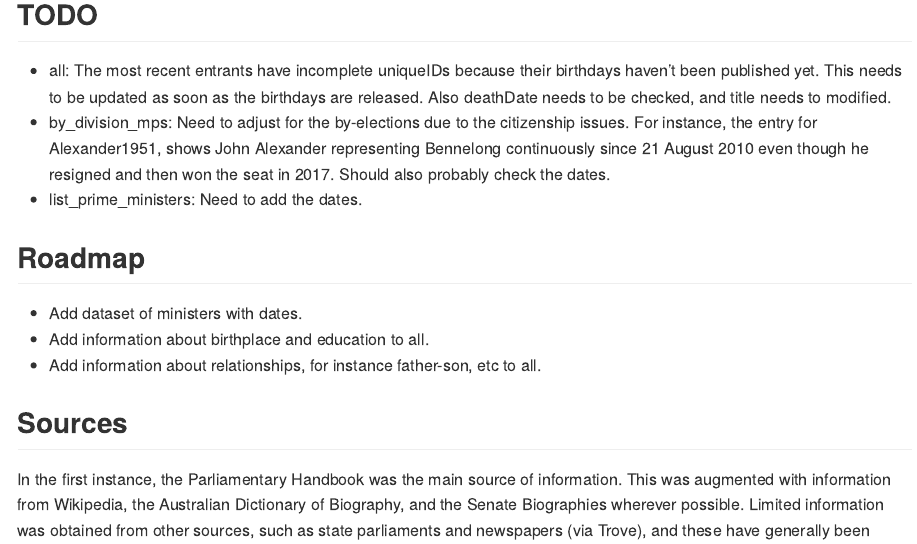
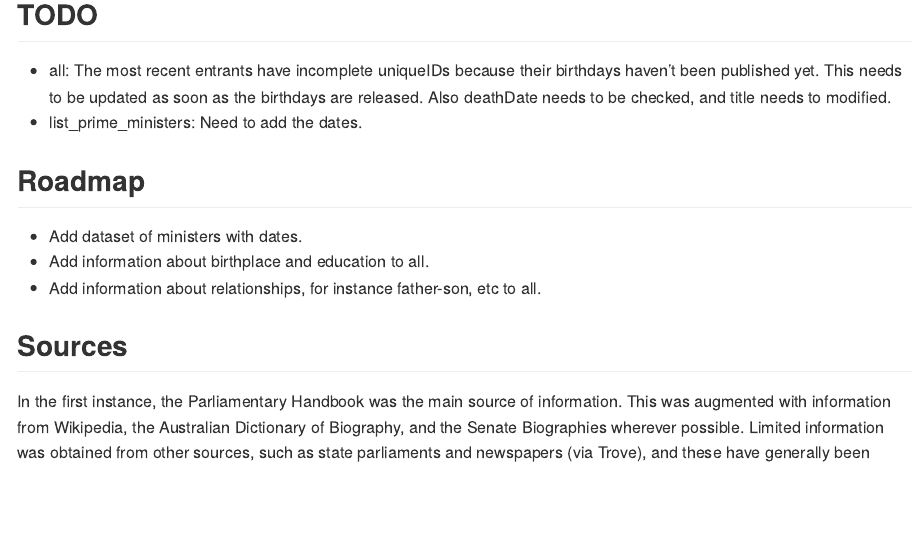
Before and after one commit to RohanAlexander/AustralianPoliticians, an R Markdown document (README.Rmd): the page in a window 1100 px wide, from 3520 px down. The pictures show the output file README.md that the author committed with the source, drawn offline in the style of GitHub; badge pictures from the web are left out.

Commit message:
Adjust for the eligibility byelections such as Bennelong

```diff
--- a/README.Rmd
+++ b/README.Rmd
@@ -139,7 +139,6 @@ This dataset adds a correspondence between the unique identifiers used in these
 ## TODO
 
 * all: The most recent entrants have incomplete uniqueIDs because their birthdays haven't been published yet. This needs to be updated as soon as the birthdays are released. Also deathDate needs to be checked, and title needs to modified.
-* by_division_mps: Need to adjust for the by-elections due to the citizenship issues. For instance, the entry for Alexander1951, shows John Alexander representing Bennelong continuously since 21 August 2010 even though he resigned and then won the seat in 2017. Should also probably check the dates.
 * list_prime_ministers: Need to add the dates.
 
 
```
Also changed, not shown: README.md.
